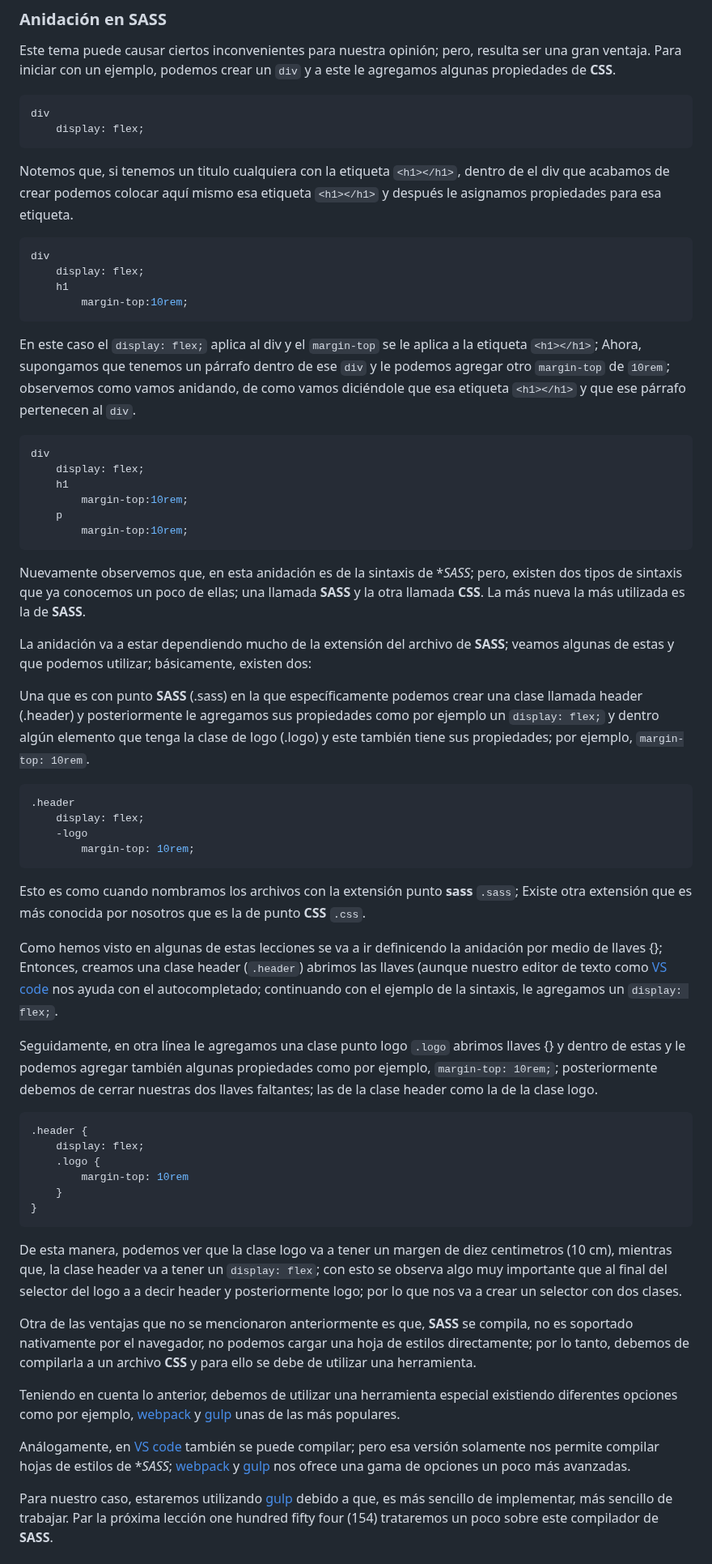
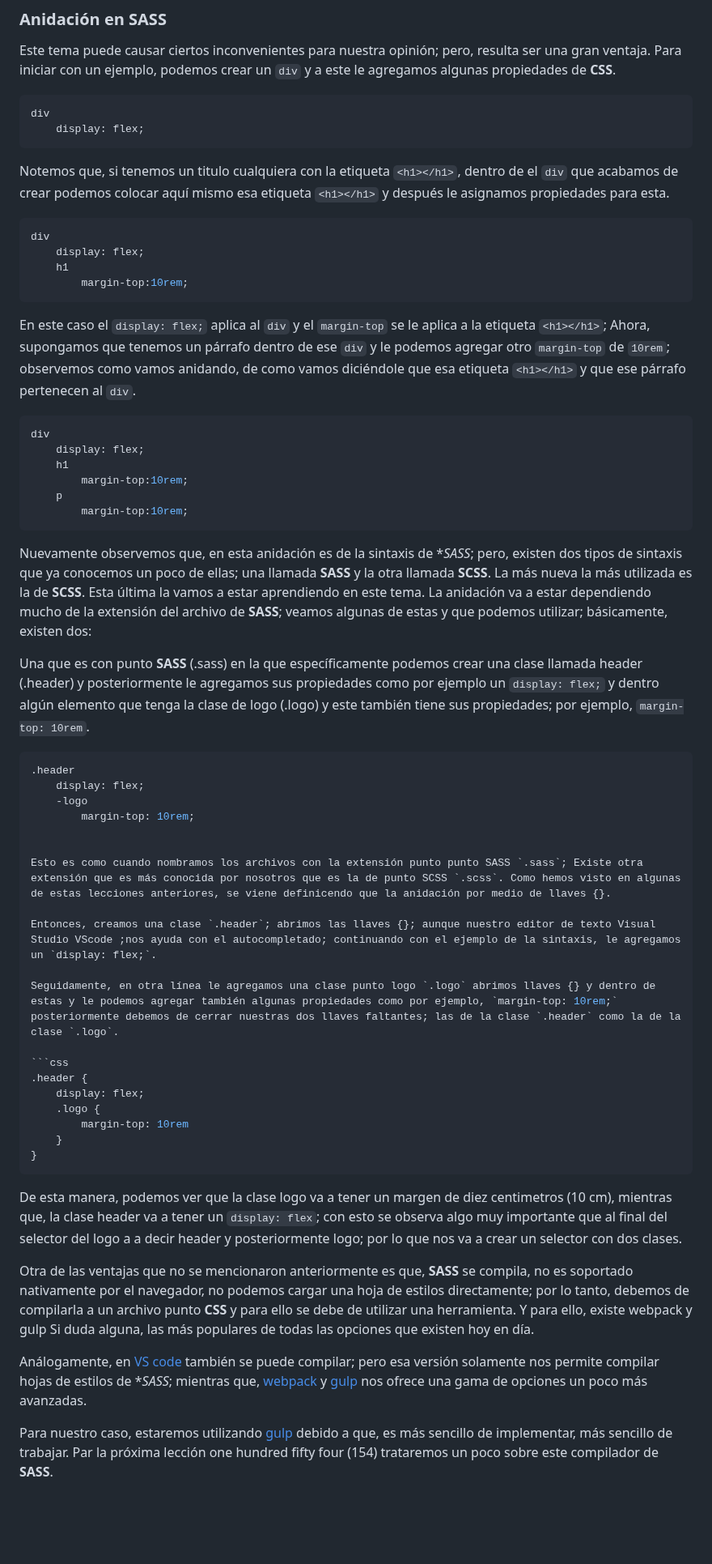
Before and after one commit to taguivalle/BlogCafe, a Markdown page: documents/sass.md, the part around one of its changes. Shown at 81% size. GitHub-like rendering; blank space fills up the shorter version.

Commit message:
I did the lesson one hundred fifty four (154) call GULP

````diff
--- a/documents/sass.md
+++ b/documents/sass.md
@@ -56,7 +58,7 @@ div
     display: flex;
 ```
 
-Notemos que, si tenemos un titulo cualquiera con la etiqueta `<h1></h1>`, dentro de el div que acabamos de crear podemos colocar aquí mismo esa etiqueta `<h1></h1>` y después le asignamos propiedades para esa etiqueta.
+Notemos que, si tenemos un titulo cualquiera con la etiqueta `<h1></h1>`, dentro de el `div` que acabamos de crear podemos colocar aquí mismo esa etiqueta `<h1></h1>` y después le asignamos propiedades para esta.
 
 ```css
 div
@@ -65,7 +67,7 @@ div
         margin-top:10rem;
 ```
 
-En este caso el `display: flex;` aplica al div y el `margin-top` se le aplica a la etiqueta `<h1></h1>`; Ahora, supongamos que tenemos un párrafo dentro de ese `div` y le podemos agregar otro `margin-top` de `10rem`; observemos como vamos anidando, de como vamos diciéndole que esa etiqueta `<h1></h1>` y que ese párrafo pertenecen al `div`.
+En este caso el `display: flex;` aplica al `div` y el `margin-top` se le aplica a la etiqueta `<h1></h1>`; Ahora, supongamos que tenemos un párrafo dentro de ese `div` y le podemos agregar otro `margin-top` de `10rem`; observemos como vamos anidando, de como vamos diciéndole que esa etiqueta `<h1></h1>` y que ese párrafo pertenecen al `div`.
 
 ```css
 div
@@ -76,9 +78,7 @@ div
         margin-top:10rem;
 ```
 
-Nuevamente observemos que, en esta anidación es de la sintaxis de **SASS*; pero, existen dos tipos de sintaxis que ya conocemos un poco de ellas; una llamada **SASS** y la otra llamada **CSS**. La más nueva la más utilizada es la de **SASS**.
-
-La anidación va a estar dependiendo mucho de la extensión del archivo de **SASS**; veamos algunas de estas y que podemos utilizar; básicamente, existen dos:
+Nuevamente observemos que, en esta anidación es de la sintaxis de **SASS*; pero, existen dos tipos de sintaxis que ya conocemos un poco de ellas; una llamada **SASS** y la otra llamada **SCSS**. La más nueva la más utilizada es la de **SCSS**. Esta última la vamos a estar aprendiendo en este tema. La anidación va a estar dependiendo mucho de la extensión del archivo de **SASS**; veamos algunas de estas y que podemos utilizar; básicamente, existen dos:
 
 Una que es con punto **SASS** (.sass) en la que específicamente podemos crear una clase llamada header (.header) y posteriormente le agregamos sus propiedades como por ejemplo un `display: flex;` y dentro algún elemento que tenga la clase de logo (.logo) y este también tiene sus propiedades; por ejemplo, `margin-top: 10rem`.
 
@@ -87,12 +87,13 @@ Una que es con punto **SASS** (.sass) en la que específicamente podemos crear u
     display: flex;
     -logo
         margin-top: 10rem;
-```
-Esto es como cuando nombramos los archivos con la extensión punto **sass** `.sass`; Existe otra extensión que es más conocida por nosotros que es la de punto **CSS** `.css`.
 
-Como hemos visto en algunas de estas lecciones se va a ir definicendo la anidación por medio de llaves {}; Entonces, creamos una clase header (`.header`) abrimos las llaves (aunque nuestro editor de texto como [VS code](https://code.visualstudio.com/) nos ayuda con el autocompletado; continuando con el ejemplo de la sintaxis, le agregamos un `display: flex;`.
 
-Seguidamente, en otra línea le agregamos una clase punto logo `.logo` abrimos llaves {} y dentro de estas y le podemos agregar también algunas propiedades como por ejemplo, `margin-top: 10rem;`; posteriormente debemos de cerrar nuestras dos llaves faltantes; las de la clase header como la de la clase logo.
+Esto es como cuando nombramos los archivos con la extensión punto punto SASS `.sass`; Existe otra extensión que es más conocida por nosotros que es la de punto SCSS `.scss`. Como hemos visto en algunas de estas lecciones anteriores, se viene definicendo que la anidación por medio de llaves {}.
+
+Entonces, creamos una clase `.header`; abrimos las llaves {}; aunque nuestro editor de texto Visual Studio VScode ;nos ayuda con el autocompletado; continuando con el ejemplo de la sintaxis, le agregamos un `display: flex;`.
+
+Seguidamente, en otra línea le agregamos una clase punto logo `.logo` abrimos llaves {} y dentro de estas y le podemos agregar también algunas propiedades como por ejemplo, `margin-top: 10rem;` posteriormente debemos de cerrar nuestras dos llaves faltantes; las de la clase `.header` como la de la clase `.logo`.
 
 ```css
 .header {
@@ -105,10 +106,8 @@ Seguidamente, en otra línea le agregamos una clase punto logo `.logo` abrimos l
 
 De esta manera, podemos ver que la clase logo va a tener un margen de diez centimetros (10 cm), mientras que, la clase header va a tener un `display: flex`; con esto se observa algo muy importante que al final del selector del logo a a decir header y posteriormente logo; por lo que nos va a crear un selector con dos clases.
 
-Otra de las ventajas que no se mencionaron anteriormente es que, **SASS** se compila, no es soportado nativamente por el navegador, no podemos cargar una hoja de estilos directamente; por lo tanto, debemos de compilarla a un archivo **CSS** y para ello se debe de utilizar una herramienta.
+Otra de las ventajas que no se mencionaron anteriormente es que, **SASS** se compila, no es soportado nativamente por el navegador, no podemos cargar una hoja de estilos directamente; por lo tanto, debemos de compilarla a un archivo punto **CSS** y para ello se debe de utilizar una herramienta. Y para ello, existe webpack y gulp Si duda alguna, las más populares de todas las opciones que existen hoy en día.
 
-Teniendo en cuenta lo anterior, debemos de utilizar una herramienta especial existiendo diferentes opciones como por ejemplo, [webpack](https://webpack.js.org/) y [gulp](https://learn.microsoft.com/es-es/archive/msdn-magazine/2016/november/the-working-programmer-how-to-be-mean-taking-a-gulp) unas de las más populares.
-
-Análogamente, en [VS code](https://code.visualstudio.com/docs/languages/css) también se puede compilar; pero esa versión solamente nos permite compilar hojas de estilos de **SASS*; [webpack](https://webpack.js.org/) y [gulp](https://learn.microsoft.com/es-es/archive/msdn-magazine/2016/november/the-working-programmer-how-to-be-mean-taking-a-gulp) nos ofrece una gama de opciones un poco más avanzadas.
+Análogamente, en [VS code](https://code.visualstudio.com/docs/languages/css) también se puede compilar; pero esa versión solamente nos permite compilar hojas de estilos de **SASS*; mientras que, [webpack](https://webpack.js.org/) y [gulp](https://learn.microsoft.com/es-es/archive/msdn-magazine/2016/november/the-working-programmer-how-to-be-mean-taking-a-gulp) nos ofrece una gama de opciones un poco más avanzadas.
 
 Para nuestro caso, estaremos utilizando [gulp](https://learn.microsoft.com/es-es/archive/msdn-magazine/2016/november/the-working-programmer-how-to-be-mean-taking-a-gulp) debido a que, es más sencillo de implementar, más sencillo de trabajar. Par la próxima lección one hundred fifty four (154) trataremos un poco sobre este compilador de **SASS**.
````
Also changed, not shown: other parts of documents/sass.md (+3 -1 lines), documents/gulp.md (added, +13 -0 lines).
